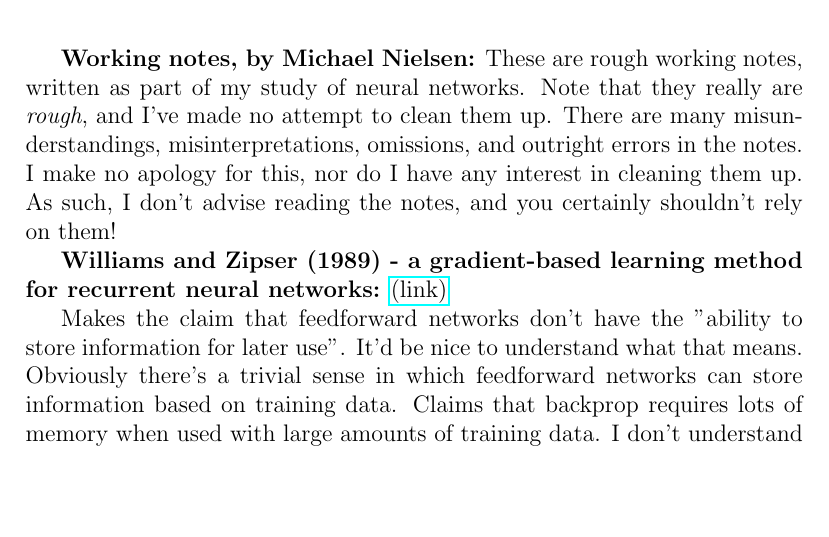
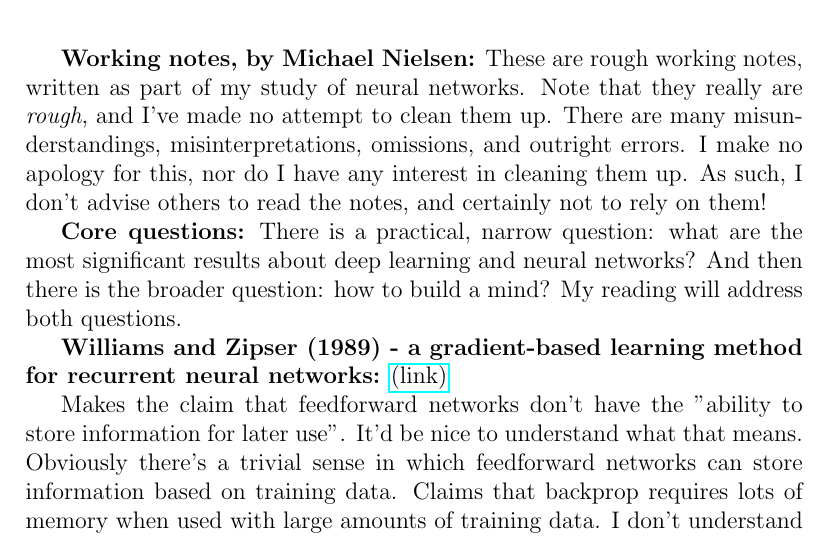
Before and after one commit to mnielsen/notes-on-neural-networks, a LaTeX document (working_notes.tex): part of page 1 of 7, cut so that both start at the same text, the shorter picture padded with empty space. Compiled offline with pdfLaTeX.

Commit message:
Core questions

```diff
--- a/working_notes.tex
+++ b/working_notes.tex
@@ -16,9 +16,14 @@
 notes, written as part of my study of neural networks.  Note that they
 really are \emph{rough}, and I've made no attempt to clean them up.
 There are many misunderstandings, misinterpretations, omissions, and
-outright errors in the notes.  I make no apology for this, nor do I
-have any interest in cleaning them up. As such, I don't advise reading
-the notes, and you certainly shouldn't rely on them!
+outright errors.  I make no apology for this, nor do I have any
+interest in cleaning them up.  As such, I don't advise others to read
+the notes, and certainly not to rely on them!
+
+\textbf{Core questions:} There is a practical, narrow question: what
+are the most significant results about deep learning and neural
+networks?  And then there is the broader question: how to build a
+mind?  My reading will address both questions.
 
 \textbf{Williams and Zipser (1989) - a gradient-based learning method
   for recurrent neural networks:}
```
